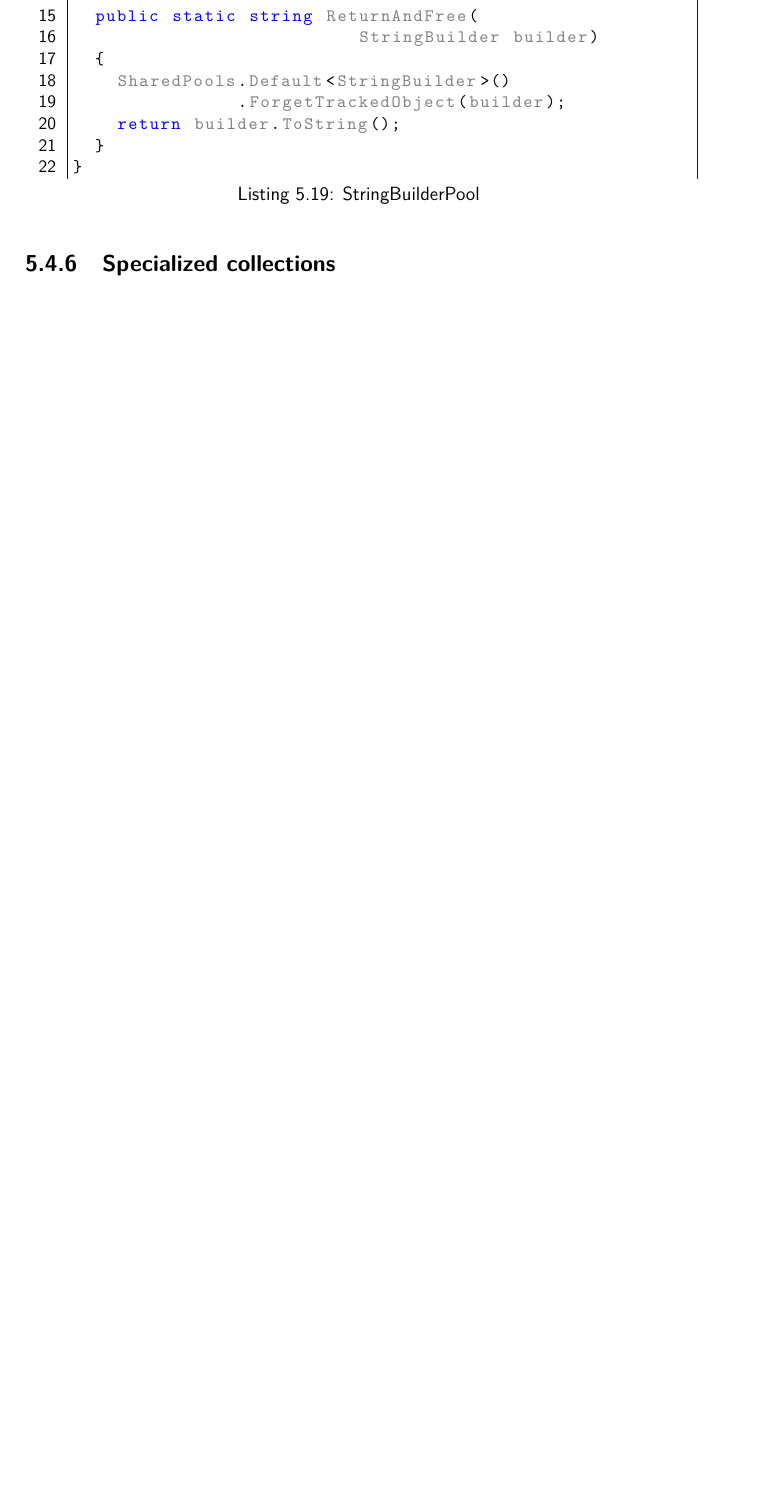
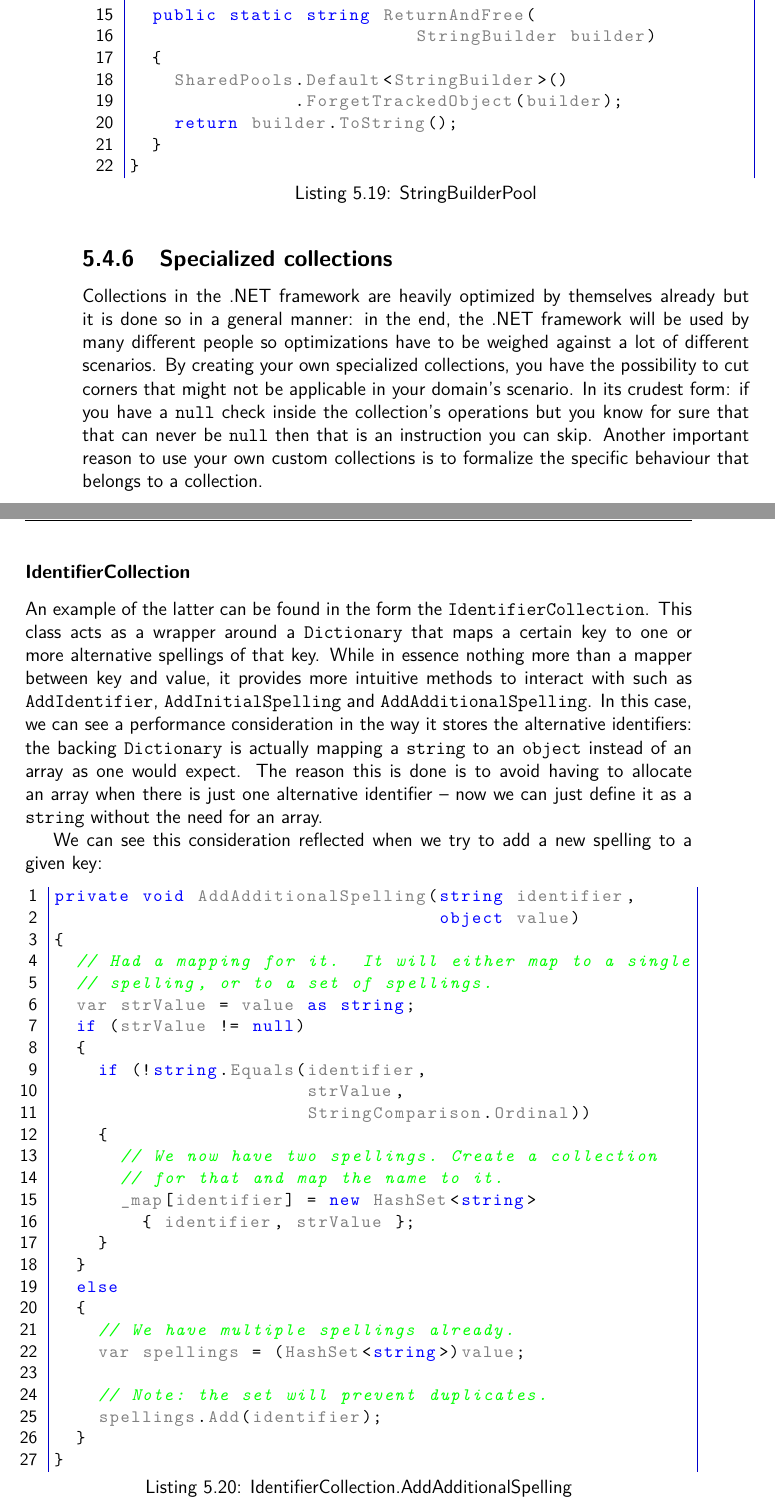
Before and after one commit to JeroenBachelorThesis/Paper, a LaTeX thesis (BachelorThesis/bib.tex, which reads BachelorThesis/content/0546_specialized_collections.tex): part of page 32 of 35 before the commit and two parts of pages 33 and 34 of 38 after it, the two joined at a grey line, cut so that both start at the same text, the shorter picture padded with empty space. The pictures show the PDF file BachelorThesis/bib.pdf that the author committed with the source.

Commit message:
specialized collections

```diff
--- a/BachelorThesis/content/0546_specialized_collections.tex
+++ b/BachelorThesis/content/0546_specialized_collections.tex
@@ -1,2 +1,53 @@
 \subsection{Specialized collections}
 \label{sec:specialized-collections}
+
+Collections in the .NET framework are heavily optimized by themselves already but it is done so in a general manner: in the end, the .NET framework will be used by many different people so optimizations have to be weighed against a lot of different scenarios. By creating your own specialized collections, you have the possibility to cut corners that might not be applicable in your domain's scenario. In its crudest form: if you have a \verb|null| check inside the collection's operations but you know for sure that that can never be \verb|null| then that is an instruction you can skip. Another important reason to use your own custom collections is to formalize the specific behaviour that belongs to a collection.
+
+\subsubsection{IdentifierCollection}
+\label{sec:spec-coll-identifiercollection}
+
+An example of the latter can be found in the form the \verb|IdentifierCollection|. This class acts as a wrapper around a \verb|Dictionary| that maps a certain key to one or more alternative spellings of that key. While in essence nothing more than a mapper between key and value, it provides more intuitive methods to interact with such as \verb|AddIdentifier|, \verb|AddInitialSpelling| and \verb|AddAdditionalSpelling|.
+In this case, we can see a performance consideration in the way it stores the alternative identifiers: the backing \verb|Dictionary| is actually mapping a \verb|string| to an \verb|object| instead of an array as one would expect. The reason this is done is to avoid having to allocate an array when there is just one alternative identifier -- now we can just define it as a \verb|string| without the need for an array.
+
+We can see this consideration reflected when we try to add a new spelling to a given key:
+
+\lstset{style=csharp, caption={IdentifierCollection.AddAdditionalSpelling}}
+\begin{lstlisting}
+private void AddAdditionalSpelling(string identifier,
+																	 object value)
+{
+	// Had a mapping for it.  It will either map to a single
+	// spelling, or to a set of spellings.
+	var strValue = value as string;
+	if (strValue != null)
+	{
+		if (!string.Equals(identifier,
+											 strValue,
+											 StringComparison.Ordinal))
+		{
+			// We now have two spellings. Create a collection
+			// for that and map the name to it.
+			_map[identifier] = new HashSet<string>
+				{ identifier, strValue };
+		}
+	}
+	else
+	{
+		// We have multiple spellings already.
+		var spellings = (HashSet<string>)value;
+
+		// Note: the set will prevent duplicates.
+		spellings.Add(identifier);
+	}
+}
+\end{lstlisting}
+
+Notice also the note on line 20: smart usage of existing collections reduces the complexity of our own code.
+
+\subsubsection{CachingDictionary}
+\label{sec:spec-coll-cachingdictionary}
+
+Another implementation is the \verb|CachingDictionary|. As its name indicates, it represents an in-memory caching mechanism based on the \verb|Dictionary| collection. There is a very interesting implementation detail here: the backing dictionary is a \verb|ConcurrentDictionary| meaning its exposed methods are thread-safe\footnote{Thread-safety: two manipulating threads that don't interfere with each other}. However when the backing dictionary is full, it actually swaps that out for a normal \verb|Dictionary| to allow for less-expensive read-operations without the thread-safety overhead.
+
+\lstset{style=csharp, caption={CachingDictionary.IsNotFullyPopulatedMap}}
+\begin{lstlisting}
```
Also changed, not shown: BachelorThesis/content/01_intro.tex (+5 -1 lines), BachelorThesis/sample.bib (+7 -0 lines), BachelorThesis/bib.pdf, BachelorThesis/content/0546_specialized_collections.tex (9 more changed lines).
